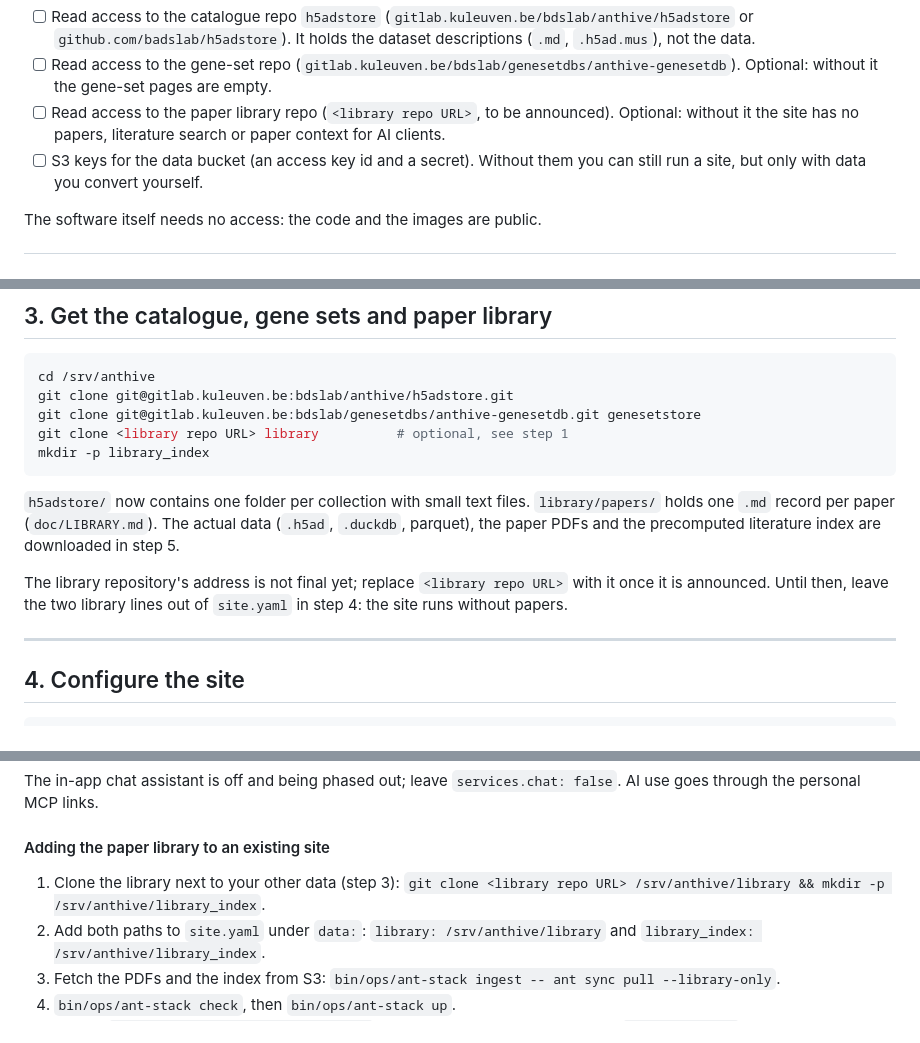
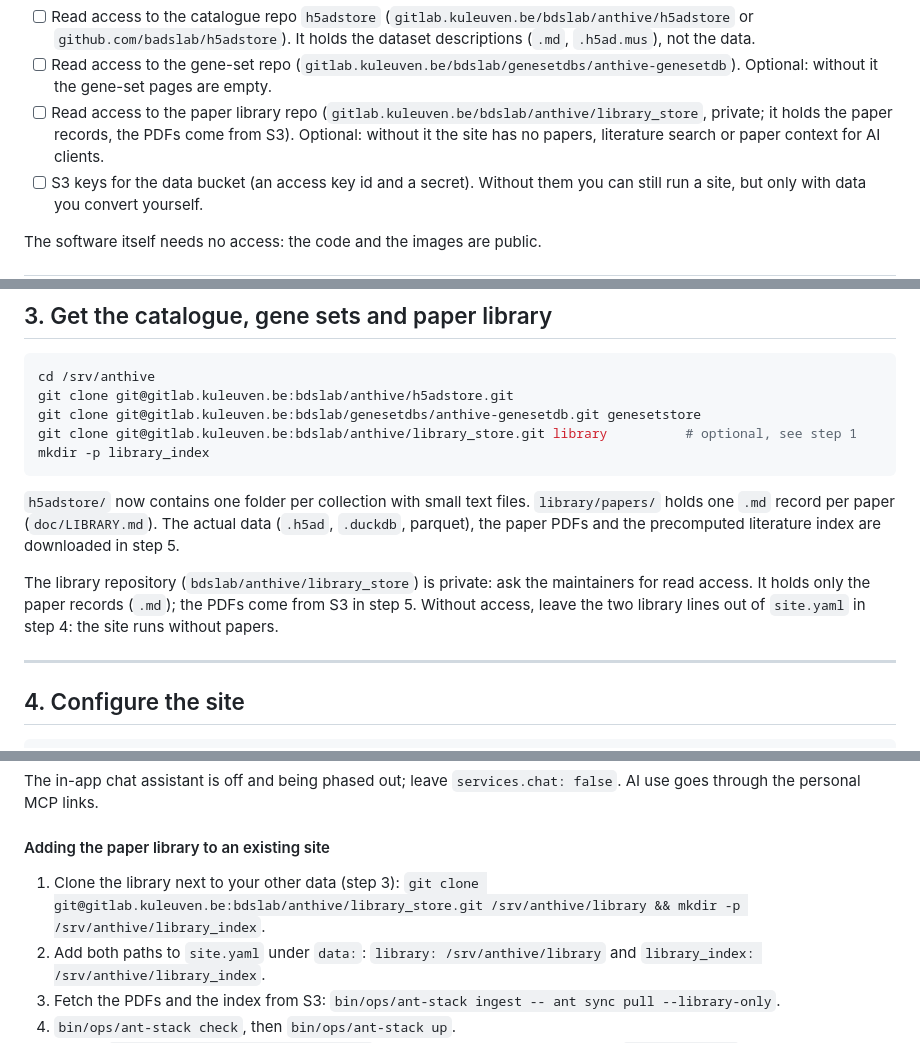
Before and after one commit to fierslab/anthive, a Markdown page: doc/DEPLOY_CONTAINERS.md, 3 parts joined by grey strips. Drawn GitHub-style.

Commit message:
deploy guide: the paper library lives in bdslab/anthive/library_store (records in git, PDFs on S3)
Co-Authored-By: Claude Opus 5.5 <noreply@anthropic.com>
Claude-Session: https://claude.ai/code/session_01ATo8q1HP1DaD2KMHdiMUow

````diff
--- a/doc/DEPLOY_CONTAINERS.md
+++ b/doc/DEPLOY_CONTAINERS.md
@@ -49,9 +49,10 @@ Tick every box. Most failed installs skip one of these.
 - [ ] Read access to the gene-set repo
       (`gitlab.kuleuven.be/bdslab/genesetdbs/anthive-genesetdb`). Optional:
       without it the gene-set pages are empty.
-- [ ] Read access to the paper library repo (`<library repo URL>`, to be
-      announced). Optional: without it the site has no papers, literature
-      search or paper context for AI clients.
+- [ ] Read access to the paper library repo
+      (`gitlab.kuleuven.be/bdslab/anthive/library_store`, private; it holds
+      the paper records, the PDFs come from S3). Optional: without it the
+      site has no papers, literature search or paper context for AI clients.
 - [ ] S3 keys for the data bucket (an access key id and a secret). Without
       them you can still run a site, but only with data you convert yourself.
 
@@ -83,7 +84,7 @@ programs themselves run from the images.
 cd /srv/anthive
 git clone git@gitlab.kuleuven.be:bdslab/anthive/h5adstore.git
 git clone git@gitlab.kuleuven.be:bdslab/genesetdbs/anthive-genesetdb.git genesetstore
-git clone <library repo URL> library          # optional, see step 1
+git clone git@gitlab.kuleuven.be:bdslab/anthive/library_store.git library          # optional, see step 1
 mkdir -p library_index
 ```
 
@@ -92,9 +93,10 @@ mkdir -p library_index
 The actual data (`.h5ad`, `.duckdb`, parquet), the paper PDFs and the
 precomputed literature index are downloaded in step 5.
 
-The library repository's address is not final yet; replace
-`<library repo URL>` with it once it is announced. Until then, leave the two
-library lines out of `site.yaml` in step 4: the site runs without papers.
+The library repository (`bdslab/anthive/library_store`) is private: ask the
+maintainers for read access. It holds only the paper records (`.md`); the
+PDFs come from S3 in step 5. Without access, leave the two library lines out
+of `site.yaml` in step 4: the site runs without papers.
 
 ---
 
@@ -362,7 +364,7 @@ The in-app chat assistant is off and being phased out; leave
 #### Adding the paper library to an existing site
 
 1. Clone the library next to your other data (step 3):
-   `git clone <library repo URL> /srv/anthive/library && mkdir -p /srv/anthive/library_index`.
+   `git clone git@gitlab.kuleuven.be:bdslab/anthive/library_store.git /srv/anthive/library && mkdir -p /srv/anthive/library_index`.
 2. Add both paths to `site.yaml` under `data:`:
    `library: /srv/anthive/library` and `library_index: /srv/anthive/library_index`.
 3. Fetch the PDFs and the index from S3:
````
